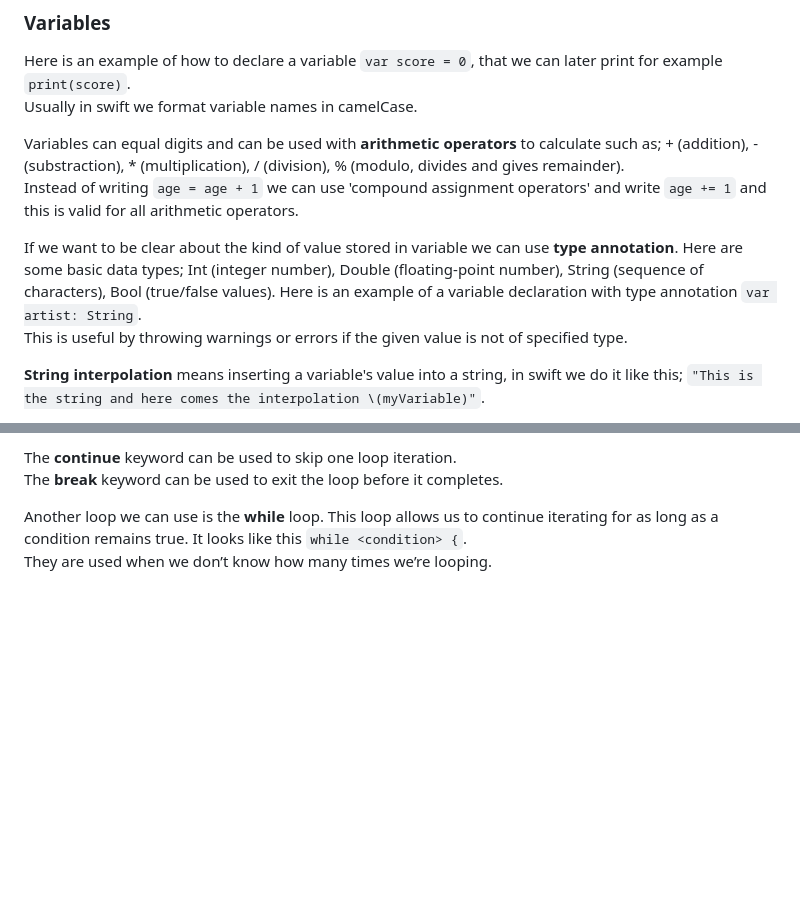
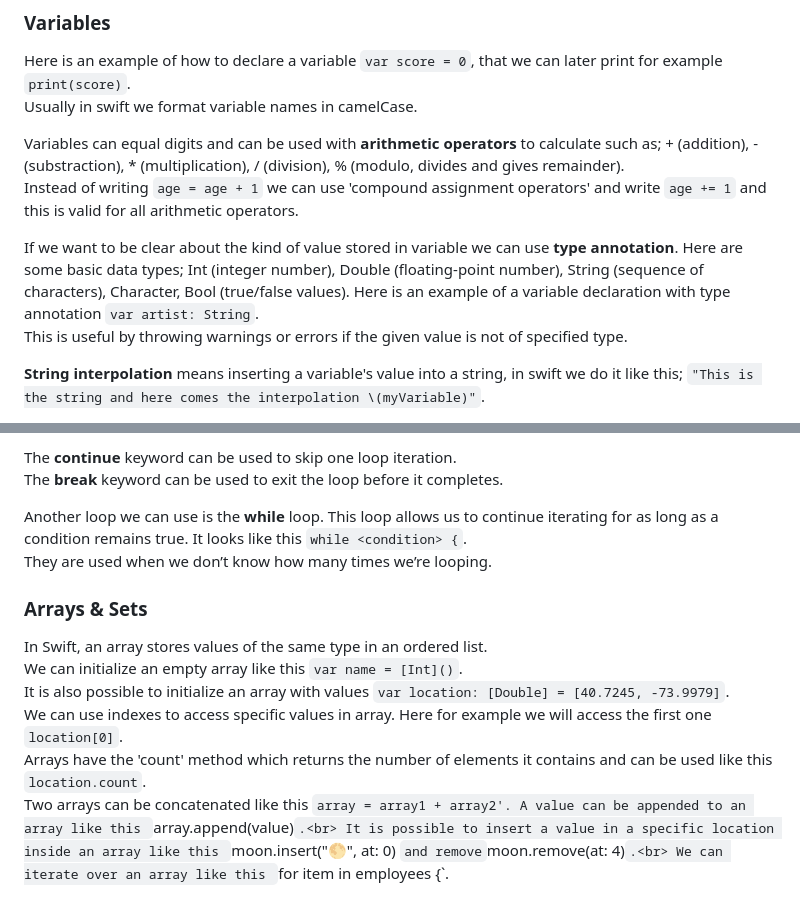
Before and after one commit to artainmo/web-development, a Markdown page: mobile/swift/README.md, 2 parts joined by grey strips. Drawn GitHub-style; blank space fills up the shorter version.

```diff
--- a/mobile/swift/README.md
+++ b/mobile/swift/README.md
@@ -22,7 +22,7 @@ Usually in swift we format variable names in camelCase.
 Variables can equal digits and can be used with **arithmetic operators** to calculate such as; + (addition), - (substraction), * (multiplication), / (division), % (modulo, divides and gives remainder).<br>
 Instead of writing `age = age + 1` we can use 'compound assignment operators' and write `age += 1` and this is valid for all arithmetic operators.
 
-If we want to be clear about the kind of value stored in variable we can use **type annotation**. Here are some basic data types; Int (integer number), Double (floating-point number), String (sequence of characters), Bool (true/false values). Here is an example of a variable declaration with type annotation `var artist: String`.<br>
+If we want to be clear about the kind of value stored in variable we can use **type annotation**. Here are some basic data types; Int (integer number), Double (floating-point number), String (sequence of characters), Character, Bool (true/false values). Here is an example of a variable declaration with type annotation `var artist: String`.<br>
 This is useful by throwing warnings or errors if the given value is not of specified type.
 
 **String interpolation** means inserting a variable's value into a string, in swift we do it like this; `"This is the string and here comes the interpolation \(myVariable)"`.
@@ -111,3 +111,14 @@ The **break** keyword can be used to exit the loop before it completes.<br>
 
 Another loop we can use is the **while** loop. This loop allows us to continue iterating for as long as a condition remains true. It looks like this `while <condition> {`.<br>
 They are used when we don’t know how many times we’re looping.
+
+### Arrays & Sets
+In Swift, an array stores values of the same type in an ordered list.<br>
+We can initialize an empty array like this `var name = [Int]()`.<br>
+It is also possible to initialize an array with values `var location: [Double] = [40.7245, -73.9979]`.<br>
+We can use indexes to access specific values in array. Here for example we will access the first one `location[0]`.<br>
+Arrays have the 'count' method which returns the number of elements it contains and can be used like this `location.count`.<br>
+Two arrays can be concatenated like this `array = array1 + array2'. A value can be appended to an array like this `array.append(value)`.<br>
+It is possible to insert a value in a specific location inside an array like this `moon.insert("🌕", at: 0)
+` and remove `moon.remove(at: 4)`.<br>
+We can iterate over an array like this `for item in employees {`.
```
